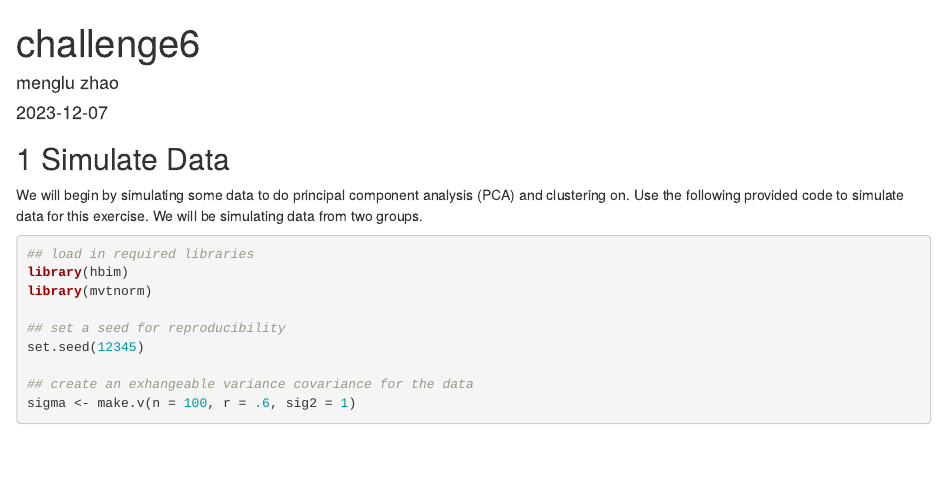
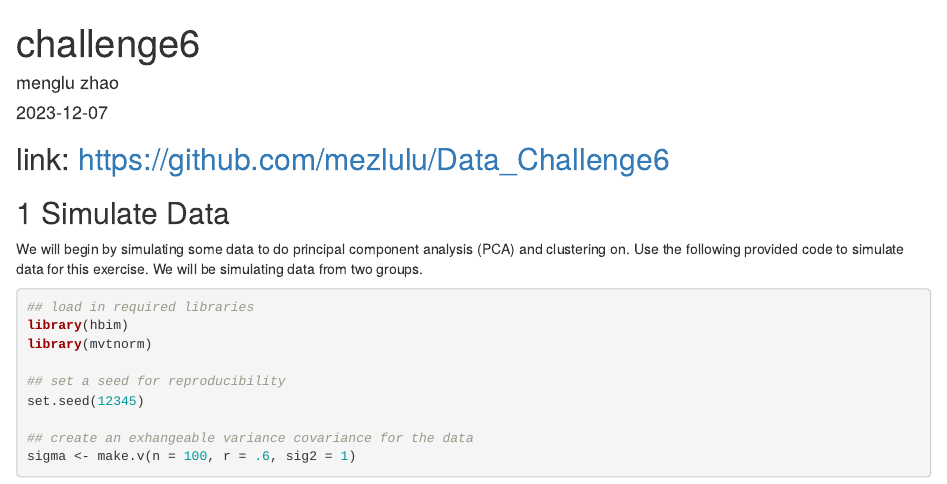
Before and after one commit to mezlulu/Data_Challenge6, an R Markdown document (challenge_6.Rmd): the page in a window 1100 px wide, from its top. Rendered offline with R 4.5, knitr and Pandoc, with nearby package versions; some code elsewhere in the file could not run offline.

Commit message:
html and rmd

````diff
--- a/challenge_6.Rmd
+++ b/challenge_6.Rmd
@@ -5,12 +5,15 @@ date: "`r Sys.Date()`"
 output: html_document
 ---
 
+## link: https://github.com/mezlulu/Data_Challenge6
+
 ```{r setup, include=FALSE}
 knitr::opts_chunk$set(echo = TRUE)
 ```
 
 ## 1 Simulate Data
 We will begin by simulating some data to do principal component analysis (PCA) and clustering on. Use the following provided code to simulate data for this exercise. We will be simulating data from two groups.
+
 ```{r}
 ## load in required libraries
 library(hbim)
````
Also changed, not shown: challenge_6.html (added), challenge_6.Rmd (3 more changed lines).
